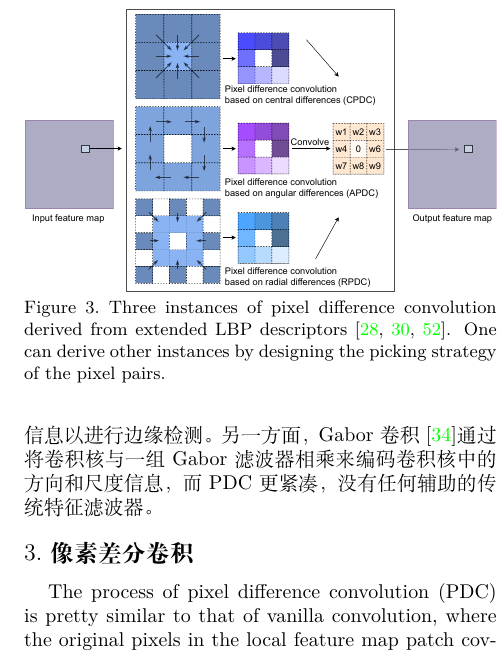
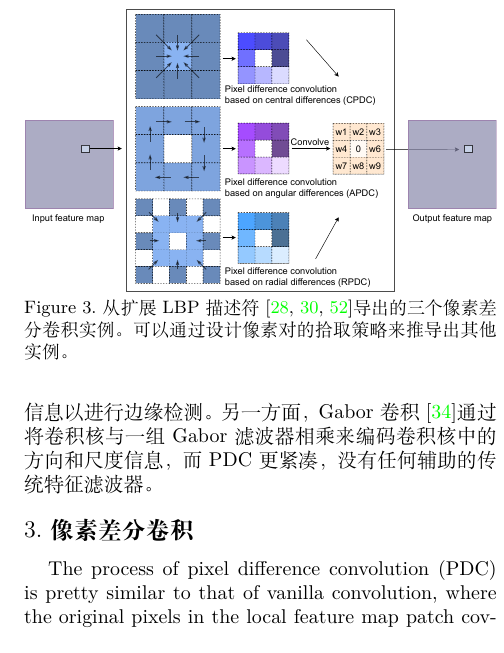
Before and after one commit to geekmagic/translated_essay_pidinet, a LaTeX paper (2108.07009.cn.latex/main.tex): part of one column of page 3 of 15, cut so that both start at the same text. Compiled offline with XeLaTeX.

Commit message:
图标题翻译

```diff
--- a/2108.07009.cn.latex/main.tex
+++ b/2108.07009.cn.latex/main.tex
@@ -169,7 +169,8 @@ ODS \emph{F-measure} & 0.788 & 0.806 & 0.820 & 0.807 & 0.787 \\
 \begin{figure}[t!]
     \centering
     \includegraphics[width=1\linewidth]{images/pdc.pdf}
-    \caption{Three instances of pixel difference convolution derived from extended LBP descriptors~\cite{liu2011sorted, liu2012extended, su2019bird}. One can derive other instances by designing the picking strategy of the pixel pairs.}
+    % \caption{Three instances of pixel difference convolution derived from extended LBP descriptors~\cite{liu2011sorted, liu2012extended, su2019bird}. One can derive other instances by designing the picking strategy of the pixel pairs.}
+    \caption{从扩展LBP描述符~\cite{liu2011sorted, liu2012extended, su2019bird}导出的三个像素差分卷积实例。可以通过设计像素对的拾取策略来推导出其他实例。}
     \label{fig:pdc}
 \end{figure}
 
```
